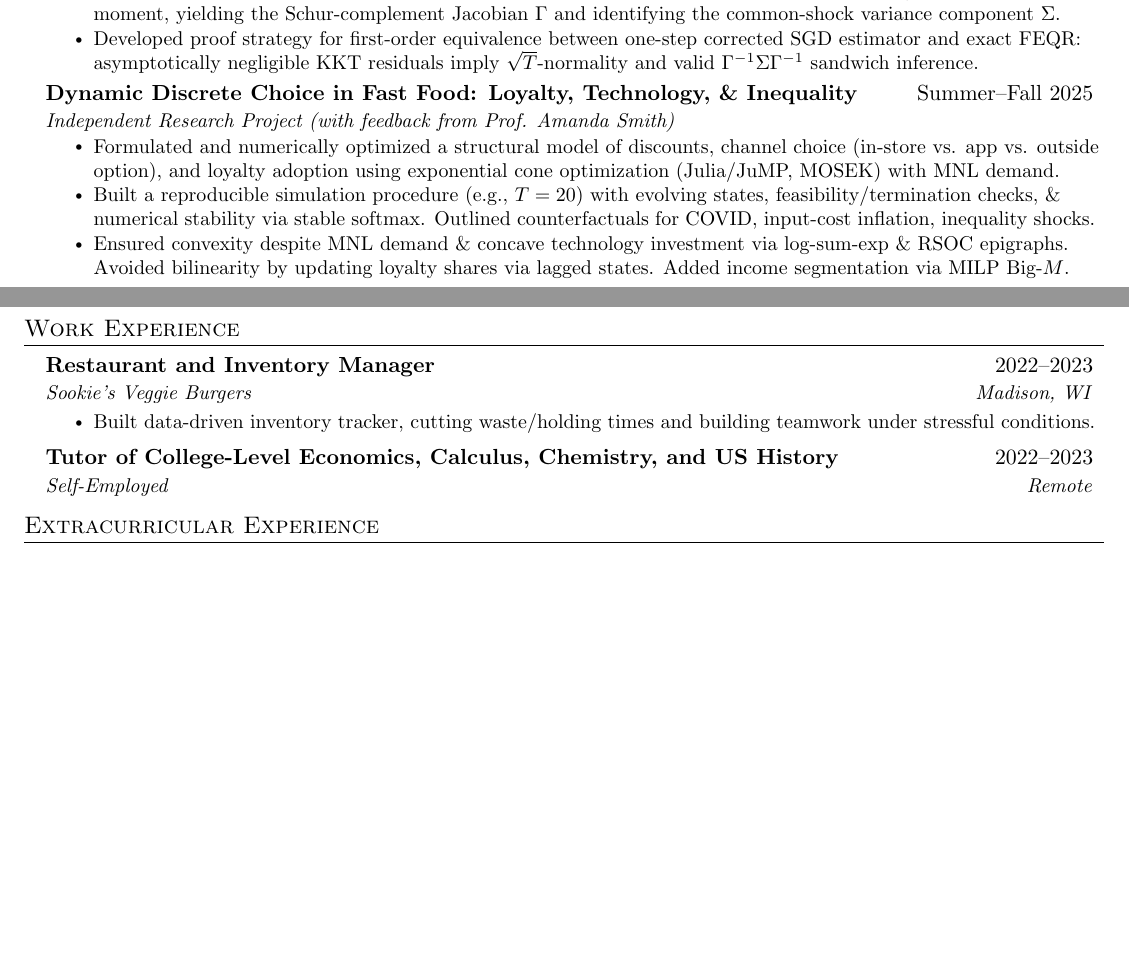
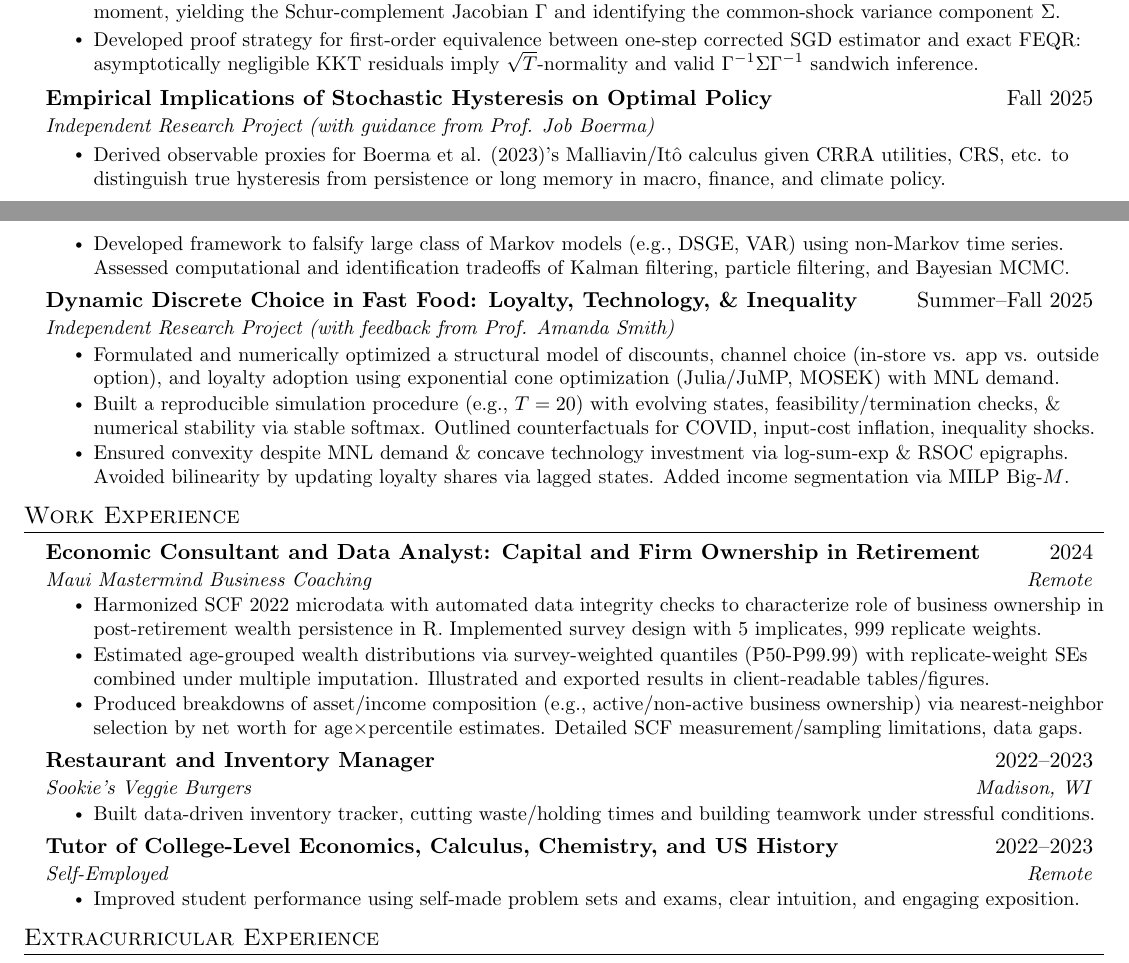
Before and after one commit to rishavbroy/rishavbroy.github.io, a LaTeX CV (cv/Rishav_Roy_CV.tex): two parts of pages 1 and 2 of 2, joined at a grey line, cut so that both start at the same text, the shorter picture padded with empty space. Compiled offline with pdfLaTeX.

Commit message:
Restore canonical CV source

```diff
--- a/cv/Rishav_Roy_CV.tex
+++ b/cv/Rishav_Roy_CV.tex
@@ -159,7 +176,15 @@
 
     \resumeItemListEnd
 
-%
+%\begin{comment}
+    \resumeSubheading{Empirical Implications of Stochastic Hysteresis on Optimal Policy}{Fall 2025}{Independent Research Project  (with guidance from Prof. Job Boerma)}{}
+    \resumeItemListStart
+        \resumeItem{Derived observable proxies for \href{https://jobboerma.com/wp-content/uploads/policy_hysteresis.pdf}{Boerma et al. (2023)}'s Malliavin/Itô calculus given CRRA utilities, CRS, etc. to distinguish true hysteresis from persistence or long memory in macro, finance, and climate policy.}
+
+        \resumeItem{Developed framework to falsify large class of Markov models (e.g., DSGE, VAR) using non-Markov time series. Assessed computational and identification tradeoffs of Kalman filtering, particle filtering, and Bayesian MCMC.}
+        %\resumeItem{Emphasized robustness to persistence, misspecification, and measurement error.}
+    \resumeItemListEnd
+%\end{comment}
 
     \resumeSubheading{Dynamic Discrete Choice in Fast Food: Loyalty, Technology, \& Inequality}{Summer--Fall 2025}{Independent Research Project (with feedback from Prof. Amanda Smith)}{}
     \resumeItemListStart
@@ -170,6 +195,25 @@
         \resumeItem{Ensured convexity despite MNL demand \& concave technology investment via log-sum-exp \& RSOC epigraphs. Avoided bilinearity by updating loyalty shares via lagged states. Added income segmentation via MILP Big-$M$.}
     \resumeItemListEnd
 
+\begin{comment}
+    \resumeSubheading{Experimental Design: The Rationality of the Poverty-Present Bias Connection}{Spring 2024}{Independent Research Paper (with feedback from Prof. David Hansen)}{}
+    \resumeItemListStart
+
+        \resumeItem{Designed a four-arm field experiment addressing spillovers, endogenous clustering, and attrition via baseline and attrition tests, ZIP-level randomization stratified by SPM area, and ACS-/SPM-based eligibility measures.}
+
+        \resumeItem{Specified structural estimation of time preferences via generalized discounting models (exponential, hyperbolic, quasi-hyperbolic), logistic choice with noise, $J$-tests, and Wald tests for treatment effects on discounting.}
+
+        \resumeItem{Wrote panel surveys of real-incentive intertemporal choice \& biomarkers (CES-D, PSS, WVS, salivary cortisol) and field implementation scripts (multilingual outreach, secure data intake, grievances, and debit-card disbursement). Developed a well-being index and precarity margin, and analyzed undercoverage of homelessness (e.g., PIT counts).}
+    \resumeItemListEnd
+\end{comment}
+
+\begin{comment}
+    \resumeSubheading{Thomas Piketty's \textit{Capital}: Theory, Empirics, Impact}{Fall 2023}{Research Paper}{}
+    \resumeItemListStart
+        \resumeItem{Unified a vast, diverse set of critiques (7 pages of references), contrasted alternative mechanisms (e.g., \href{https://doi.org/10.1093/qje/qjaa004}{superstar firms}), and highlighted data reliability issues while writing for a broad, non-econ audience.}
+    \resumeItemListEnd
+\end{comment}
+
 
 \resumeSubHeadingListEnd
 
@@ -178,7 +222,18 @@
 \section{Work Experience}
 \resumeSubHeadingListStart
 
-%
+%\begin{comment}
+    \resumeSubheading{Economic Consultant and Data Analyst: Capital and Firm Ownership in Retirement}{2024}{Maui Mastermind Business Coaching}{Remote}
+    \resumeItemListStart
+
+        \resumeItem{Harmonized SCF 2022 microdata with automated data integrity checks to characterize role of business ownership in post-retirement wealth persistence in R. Implemented survey design with 5 implicates, 999 replicate weights.}
+
+        \resumeItem{Estimated age-grouped wealth distributions via survey-weighted quantiles (P50-P99.99) with replicate-weight SEs combined under multiple imputation. Illustrated and exported results in client-readable tables/figures.}
+
+        \resumeItem{Produced breakdowns of asset/income composition (e.g., active/non-active business ownership) via nearest-neighbor selection by net worth for age$\times$percentile estimates. Detailed SCF measurement/sampling limitations, data gaps.}
+
+    \resumeItemListEnd
+%\end{comment}
 
     \resumeSubheading{Restaurant and Inventory Manager}{2022--2023}{Sookie’s Veggie Burgers}{Madison, WI}
     \resumeItemListStart
@@ -186,7 +241,11 @@
     \resumeItemListEnd
 
     \resumeSubheading{Tutor of College-Level Economics, Calculus, Chemistry, and US History}{2022--2023}{Self-Employed}{Remote}
-    %
+    %\begin{comment}
+    \resumeItemListStart
+        \resumeItem{Improved student performance using self-made problem sets and exams, clear intuition, and engaging exposition.}
+    \resumeItemListEnd
+    %\end{comment}
 \resumeSubHeadingListEnd
 
 \vspace{-4mm}
```
Also changed, not shown: README.md, cv/Rishav_Roy_CV.tex (25 more changed lines).
